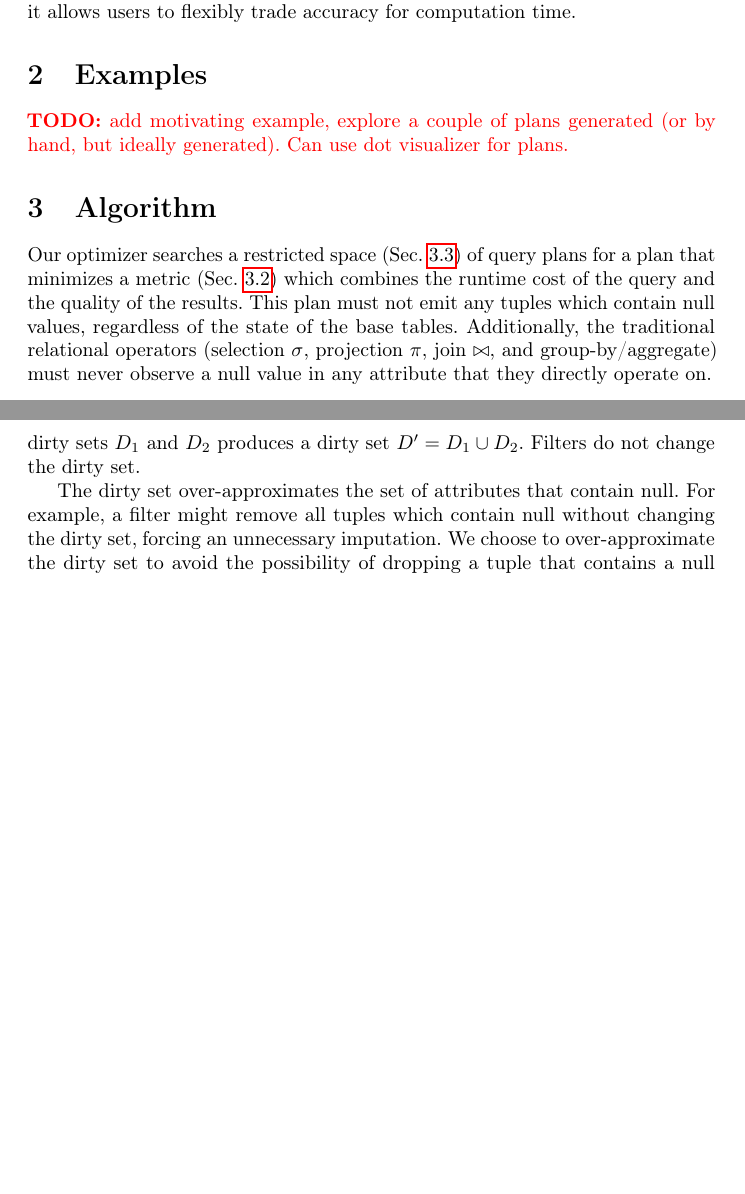
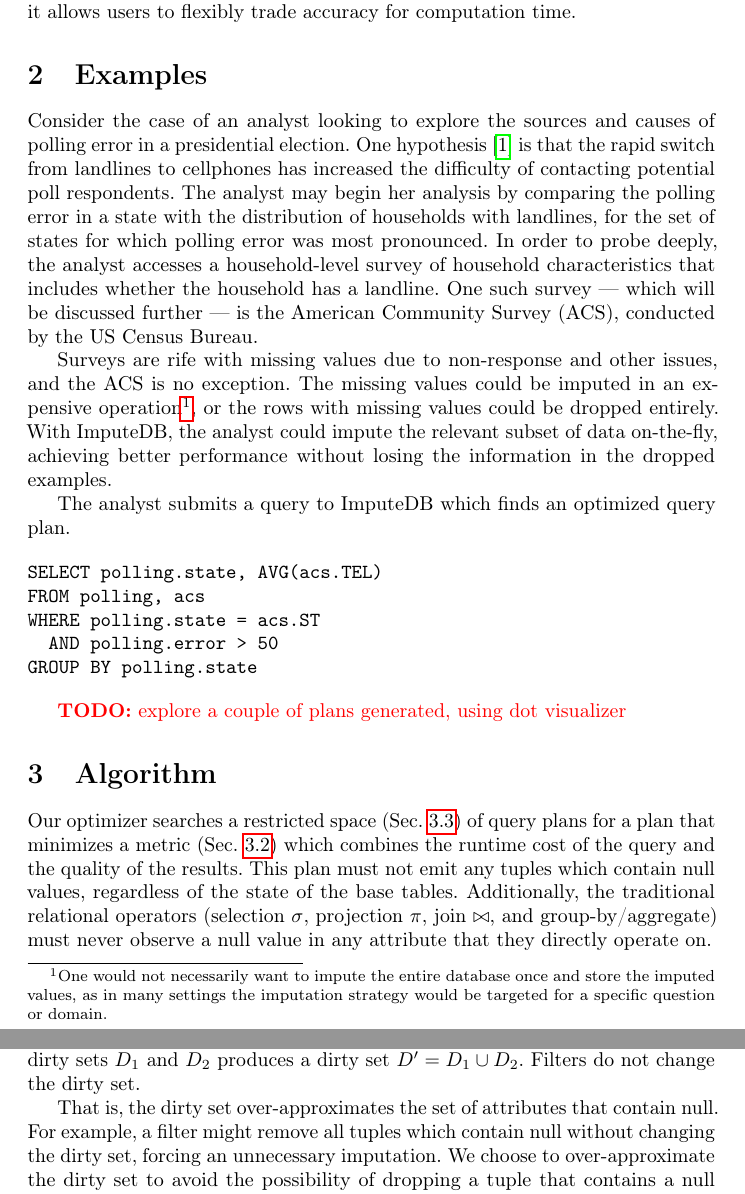
Before and after one commit to mitdbg/imputedb, a LaTeX paper (paper/main.tex, which reads paper/algorithm.tex, paper/examples.tex): two parts of pages 2 and 4 of 12 before the commit and two parts of pages 2 and 4 of 13 after it, joined at a grey line, cut so that both start at the same text, the shorter picture padded with empty space. Compiled offline with pdfLaTeX.

Commit message:
paper: Add to examples section

```diff
--- a/paper/algorithm.tex
+++ b/paper/algorithm.tex
@@ -47,7 +47,7 @@ Imputation operators must be placed so that no relational operator receives a tu
 
 Imputation operators can be placed at any point in the query plan, but to meet the guarantee that no non-imputation operator sees a null value, there are cases where an imputation operator is required. To track these cases, each query plan is associated with a set of dirty attributes $D$. An attribute $c$ is \emph{dirty} in some relation if the values for $c$ may contain null. We compute a dirty set for each base table using the table statistics, which track the number of null values in each column. If we apply an imputation operator to a relation $R$ with a dirty set $D$, $\mu_C (R)$ or $\delta_C (R)$, the resulting query has a dirty set $D' = D \setminus C$.  Applying a projection $\pi_C(R)$ produces a dirty set $D' = D \cap C$. A join $R_1 \Join_\psi R_2$ with dirty sets $D_1$ and $D_2$  produces a dirty set $D' = D_1 \cup D_2$.  Filters do not change the dirty set.
 
-The dirty set over-approximates the set of attributes that contain null. For example, a filter might remove all tuples which contain null without changing the dirty set, forcing an unnecessary imputation. We choose to over-approximate the dirty set to avoid the possibility of dropping a tuple that contains a null value without explicitly imputing the value or applying a drop operator.
+That is, the dirty set over-approximates the set of attributes that contain null. For example, a filter might remove all tuples which contain null without changing the dirty set, forcing an unnecessary imputation. We choose to over-approximate the dirty set to avoid the possibility of dropping a tuple that contains a null value without explicitly imputing the value or applying a drop operator.
 
 \subsection{Query planning}
 The input to our query planner is a tuple $(T, \Phi, \Psi, P, G, A)$: a set of tables $T$, a set of filter predicates $\phi_t, t \in T$, a set of join predicates $\psi_(t_1, t_2), t_1, t_2 \in T$, a set of attributes $P$, and an optional set of attributes $G$ and aggregation function $A \in \{\text{Max}, \text{Min}, \text{Sum}, \text{Avg}, \text{Count}\}$.
--- a/paper/examples.tex
+++ b/paper/examples.tex
@@ -1,5 +1,38 @@
 \section{Examples}
-\todo{add motivating example, explore a couple of plans generated (or by hand, but ideally generated). Can use dot visualizer for plans.}
+
+Consider the case of an analyst looking to explore the sources and causes of
+polling error in a presidential election. One hypothesis \cite{zukin2015s}
+is that the rapid switch from landlines to cellphones has increased the
+difficulty of contacting potential poll respondents. The analyst may
+begin her analysis by comparing the polling error in a state with the
+distribution of households with landlines, for the set of states for which
+polling error was most pronounced. In order to probe deeply, the analyst
+accesses a household-level survey of household characteristics that includes
+whether the household has a landline. One such survey --- which will be
+discussed further --- is the American Community Survey (ACS), conducted by the
+US Census Bureau.
+
+Surveys are rife with missing values due to non-response and other issues, and
+the ACS is no exception. The missing values could be imputed in an expensive
+operation\footnote{One would not necessarily want to impute the entire database once and
+store the imputed values, as in many settings the imputation strategy would be
+targeted for a specific question or domain.}, or the rows with missing values could be dropped entirely. With
+ImputeDB, the analyst could impute the relevant subset of data on-the-fly,
+achieving better performance without losing the information in the dropped
+examples.
+
+The analyst submits a query to ImputeDB which finds an optimized query plan.
+
+\begin{verbatim}
+SELECT polling.state, AVG(acs.TEL)
+FROM polling, acs
+WHERE polling.state = acs.ST
+  AND polling.error > 50
+GROUP BY polling.state
+\end{verbatim}
+
+\todo{explore a couple of plans generated, using dot visualizer}
+
 %%% Local Variables:
 %%% mode: latex
 %%% TeX-master: "main"
```
Also changed, not shown: paper/references.bib (+7 -0 lines).
